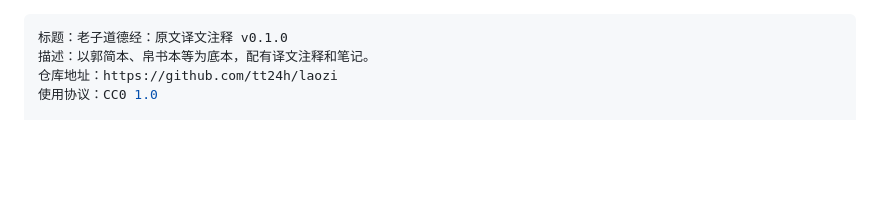
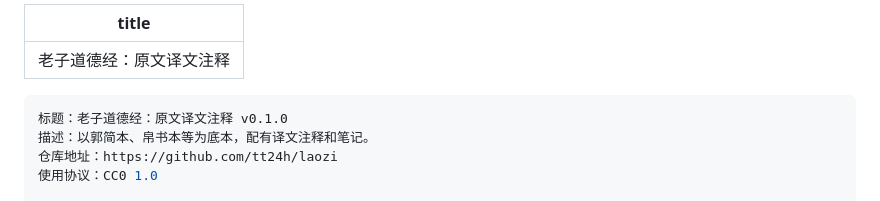
Before and after one commit to tt24h/laozi, a Markdown page: index.md, the part around the change. Rendered like a GitHub page; blank space fills up the shorter version.

````diff
--- a/index.md
+++ b/index.md
@@ -1,3 +1,7 @@
+---
+title: 老子道德经：原文译文注释
+---
+
 ```less
 标题：老子道德经：原文译文注释 v0.1.0
 描述：以郭简本、帛书本等为底本，配有译文注释和笔记。
````
